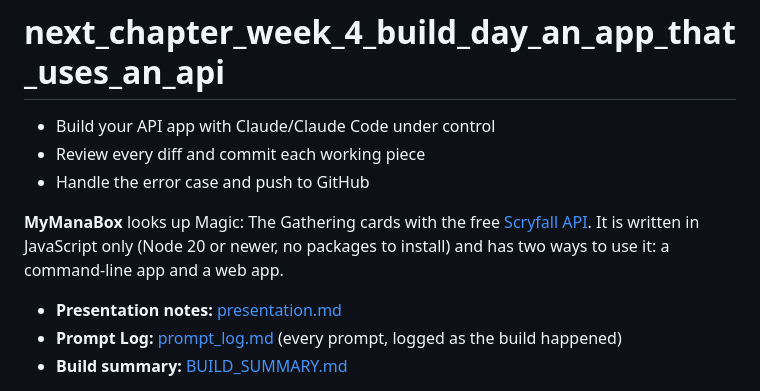
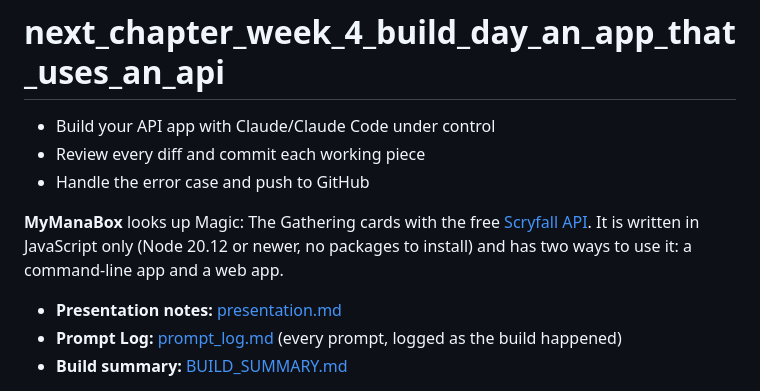
Before and after one commit to miasmith81/next_chapter_week_4_build_day_an_app_that_uses_an_api, a Markdown page: README.md, the part around the change. Rendered like a GitHub page.

Commit message:
State Node 20.12 or newer in the README (audit finding 5)
Co-Authored-By: Claude Opus 5.5 (1M context) <noreply@anthropic.com>
Claude-Session: https://claude.ai/code/session_01Jx2Njt5cwBKZEpBLX2d7AQ

```diff
--- a/README.md
+++ b/README.md
@@ -4,7 +4,7 @@
 - Review every diff and commit each working piece
 - Handle the error case and push to GitHub
 
-**MyManaBox** looks up Magic: The Gathering cards with the free [Scryfall API](https://scryfall.com/docs/api). It is written in JavaScript only (Node 20 or newer, no packages to install) and has two ways to use it: a command-line app and a web app.
+**MyManaBox** looks up Magic: The Gathering cards with the free [Scryfall API](https://scryfall.com/docs/api). It is written in JavaScript only (Node 20.12 or newer, no packages to install) and has two ways to use it: a command-line app and a web app.
 
 - **Presentation notes:** [presentation.md](presentation.md)
 - **Prompt Log:** [prompt_log.md](prompt_log.md) (every prompt, logged as the build happened)
```
Also changed, not shown: prompt_log.md (+30 -0 lines).
